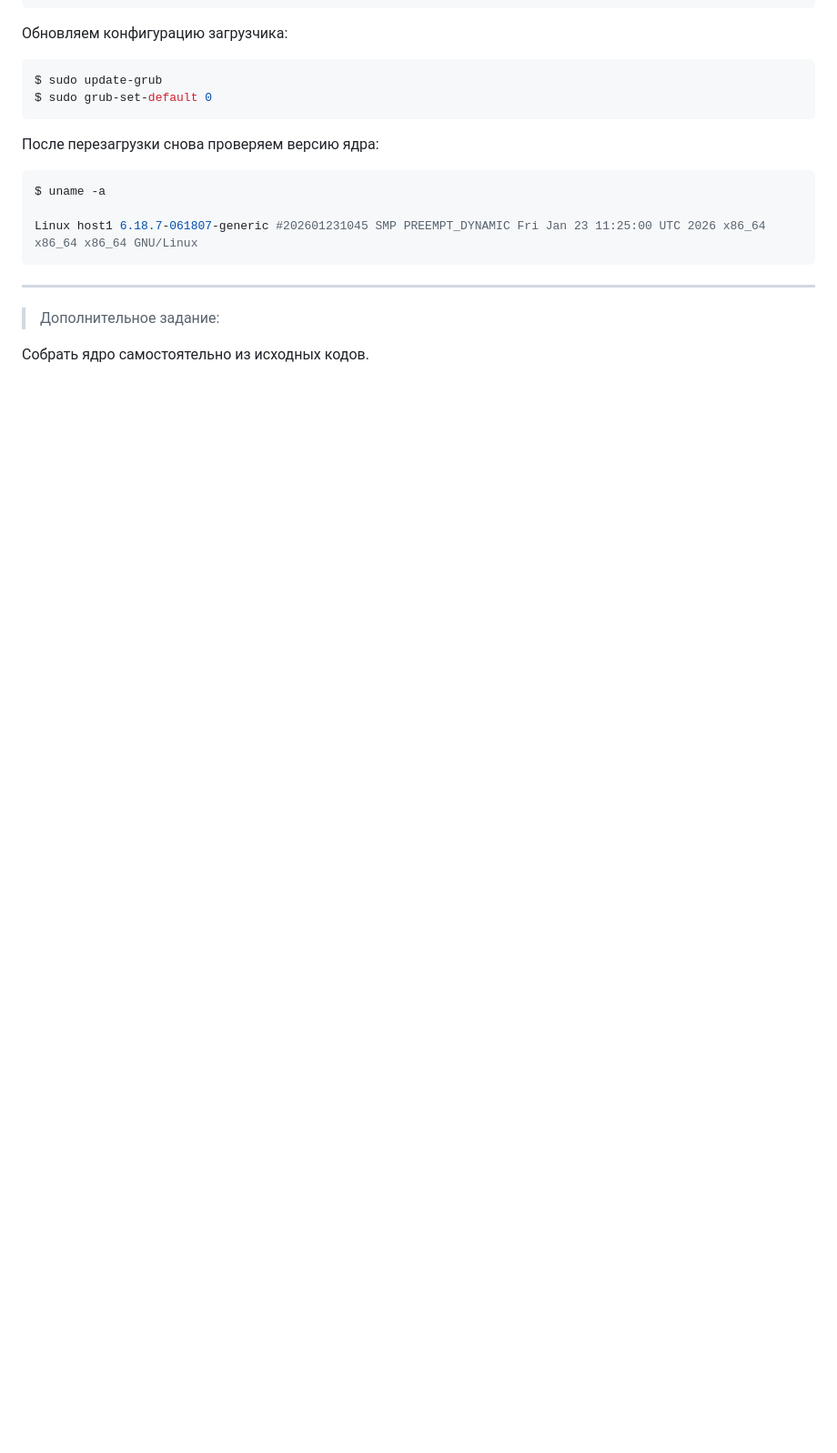
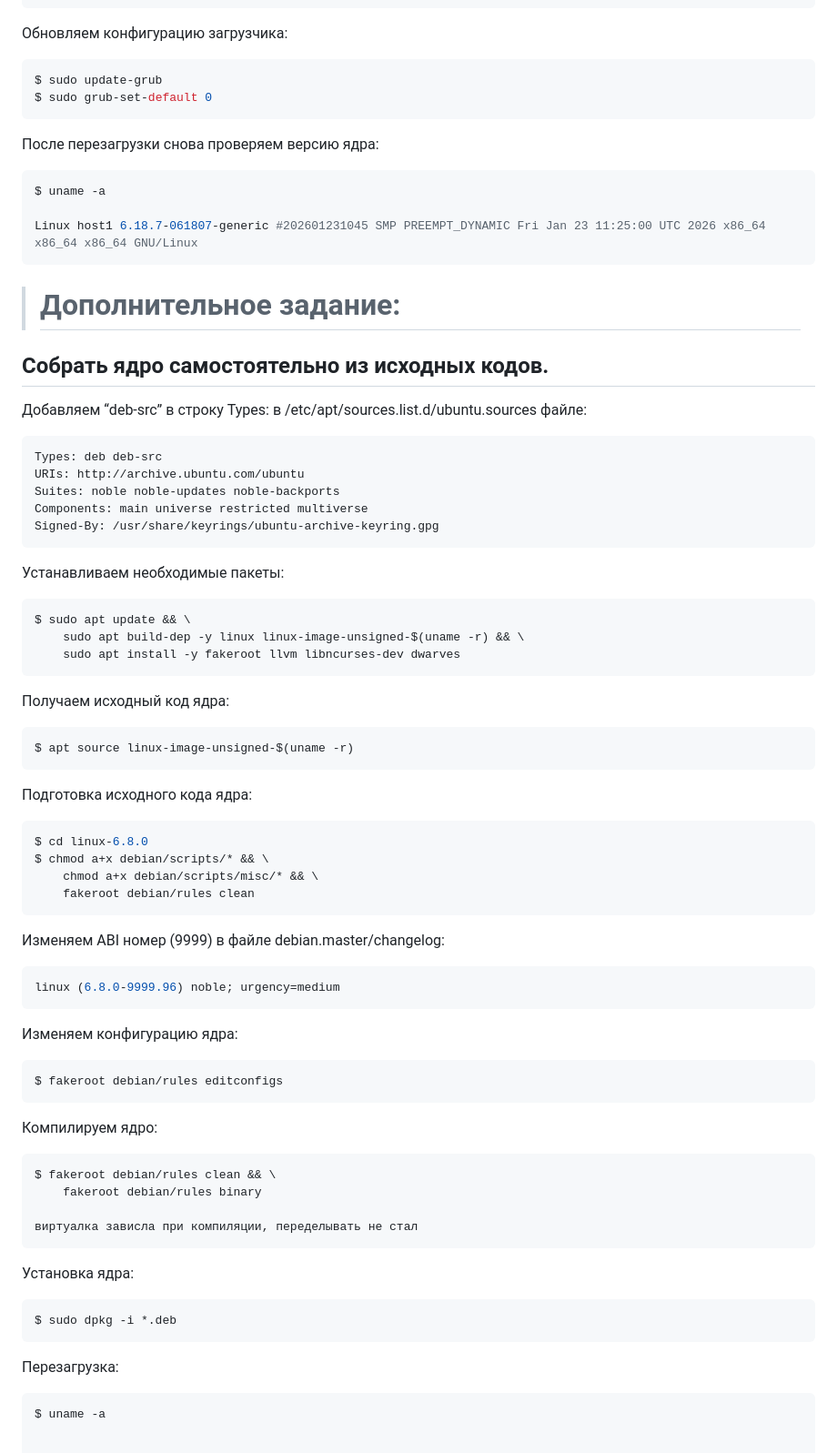
Before and after one commit to slako68/Otus.Linux.Professional, a Markdown page: hw01/README.md, the part around one of its changes. Shown at 91% size. Rendered like a GitHub page; blank space fills up the shorter version.

Commit message:
update hw01

````diff
--- a/hw01/README.md
+++ b/hw01/README.md
@@ -93,8 +92,74 @@ $ uname -a
 
 Linux host1 6.18.7-061807-generic #202601231045 SMP PREEMPT_DYNAMIC Fri Jan 23 11:25:00 UTC 2026 x86_64 x86_64 x86_64 GNU/Linux
 ```
-___
 
->Дополнительное задание:
 
-Собрать ядро самостоятельно из исходных кодов.
+># Дополнительное задание:
+
+## Собрать ядро самостоятельно из исходных кодов.
+
+
+Добавляем “deb-src” в строку Types: в /etc/apt/sources.list.d/ubuntu.sources файле:
+
+```console
+Types: deb deb-src
+URIs: http://archive.ubuntu.com/ubuntu
+Suites: noble noble-updates noble-backports
+Components: main universe restricted multiverse
+Signed-By: /usr/share/keyrings/ubuntu-archive-keyring.gpg
+```
+
+Устанавливаем необходимые пакеты:
+
+```console
+$ sudo apt update && \
+    sudo apt build-dep -y linux linux-image-unsigned-$(uname -r) && \
+    sudo apt install -y fakeroot llvm libncurses-dev dwarves
+```
+
+Получаем исходный код ядра:
+
+```console
+$ apt source linux-image-unsigned-$(uname -r)
+```
+
+Подготовка исходного кода ядра:
+
+```console
+$ cd linux-6.8.0
+$ chmod a+x debian/scripts/* && \
+    chmod a+x debian/scripts/misc/* && \
+    fakeroot debian/rules clean
+```
+
+Изменяем ABI номер (9999) в файле debian.master/changelog:
+
+```console
+linux (6.8.0-9999.96) noble; urgency=medium
+```
+
+Изменяем конфигурацию ядра:
+
+```console
+$ fakeroot debian/rules editconfigs
+```
+
+Компилируем ядро:
+
+```console
+$ fakeroot debian/rules clean && \
+    fakeroot debian/rules binary
+
+виртуалка зависла при компиляции, переделывать не стал
+```
+
+Установка ядра:
+
+```console
+$ sudo dpkg -i *.deb
+```
+
+Перезагрузка:
+
+```console
+$ uname -a
````
Also changed, not shown: other parts of hw01/README.md (+2 -3 lines).
